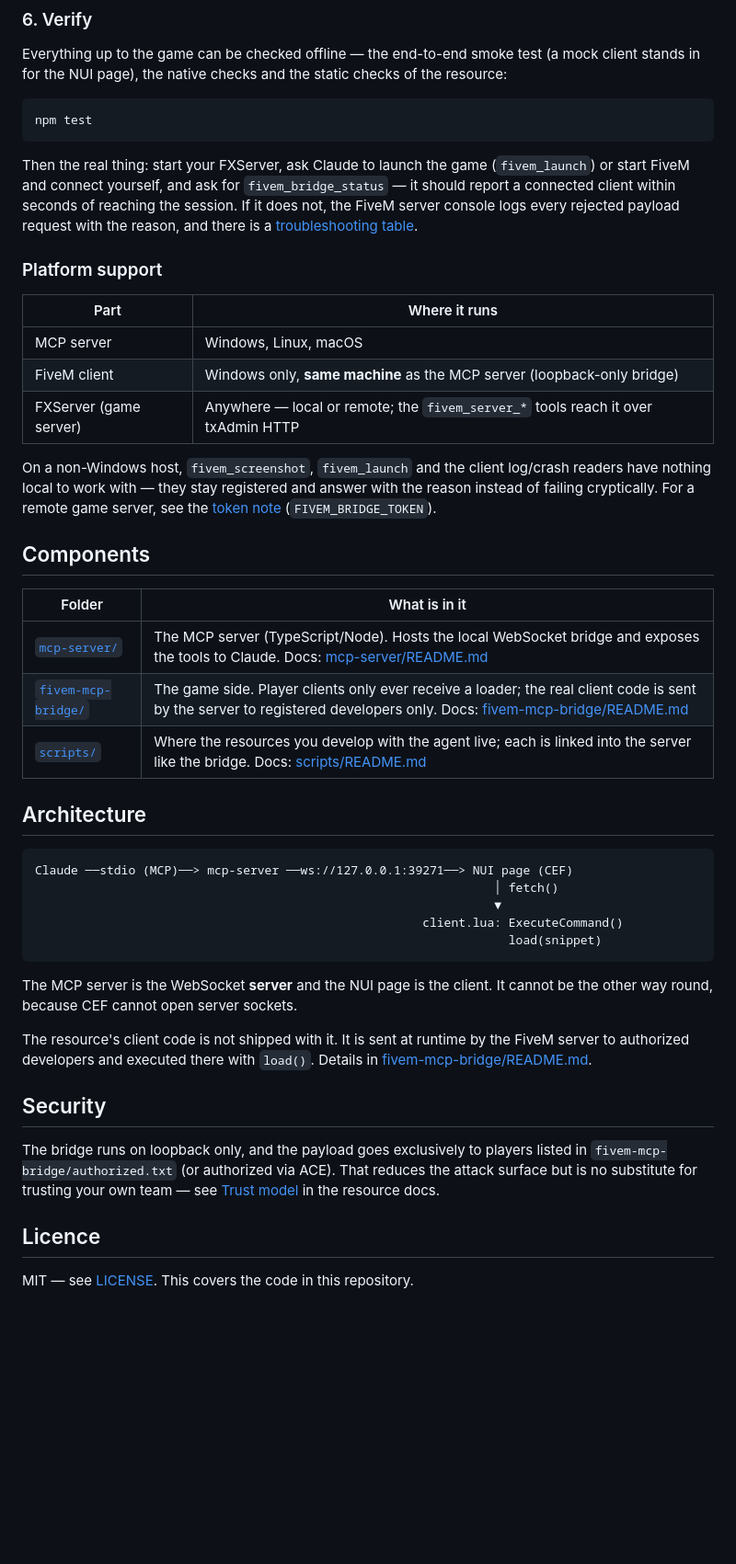
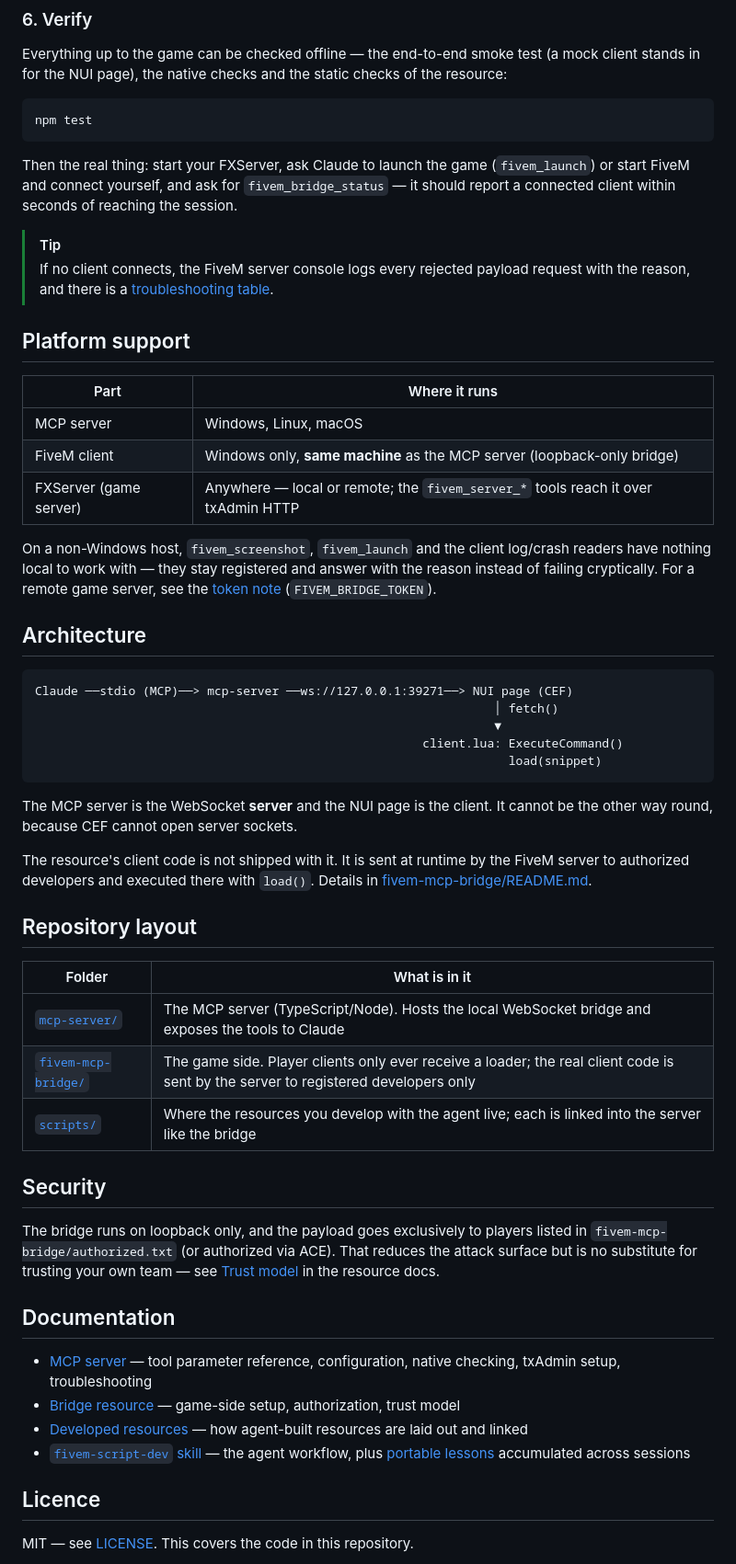
Before and after one commit to seltonmt012/fivem-mcp, a Markdown page: README.md, the part around one of its changes. Shown at 92% size. Drawn GitHub-style; blank space fills up the shorter version.

```diff
--- a/README.md
+++ b/README.md
@@ -146,11 +186,13 @@ npm test
 
 Then the real thing: start your FXServer, ask Claude to launch the game (`fivem_launch`) or
 start FiveM and connect yourself, and ask for `fivem_bridge_status` — it should report a
-connected client within seconds of reaching the session. If it does not, the FiveM server
-console logs every rejected payload request with the reason, and there is a
-[troubleshooting table](mcp-server/README.md#troubleshooting).
+connected client within seconds of reaching the session.
 
-### Platform support
+> [!TIP]
+> If no client connects, the FiveM server console logs every rejected payload request with the
+> reason, and there is a [troubleshooting table](mcp-server/README.md#troubleshooting).
+
+## Platform support
 
 | Part | Where it runs |
 |---|---|
@@ -162,14 +204,6 @@ On a non-Windows host, `fivem_screenshot`, `fivem_launch` and the client log/cra
 have nothing local to work with — they stay registered and answer with the reason instead of
 failing cryptically. For a remote game server, see the
 [token note](mcp-server/README.md#the-game-side) (`FIVEM_BRIDGE_TOKEN`).
-
-## Components
-
-| Folder | What is in it |
-|---|---|
-| [`mcp-server/`](mcp-server) | The MCP server (TypeScript/Node). Hosts the local WebSocket bridge and exposes the tools to Claude. Docs: [mcp-server/README.md](mcp-server/README.md) |
-| [`fivem-mcp-bridge/`](fivem-mcp-bridge) | The game side. Player clients only ever receive a loader; the real client code is sent by the server to registered developers only. Docs: [fivem-mcp-bridge/README.md](fivem-mcp-bridge/README.md) |
-| [`scripts/`](scripts) | Where the resources you develop with the agent live; each is linked into the server like the bridge. Docs: [scripts/README.md](scripts/README.md) |
 
 ## Architecture
 
@@ -188,12 +222,30 @@ The resource's client code is not shipped with it. It is sent at runtime by the
 authorized developers and executed there with `load()`. Details in
 [fivem-mcp-bridge/README.md](fivem-mcp-bridge/README.md).
 
+## Repository layout
+
+| Folder | What is in it |
+|---|---|
+| [`mcp-server/`](mcp-server) | The MCP server (TypeScript/Node). Hosts the local WebSocket bridge and exposes the tools to Claude |
+| [`fivem-mcp-bridge/`](fivem-mcp-bridge) | The game side. Player clients only ever receive a loader; the real client code is sent by the server to registered developers only |
+| [`scripts/`](scripts) | Where the resources you develop with the agent live; each is linked into the server like the bridge |
+
 ## Security
 
 The bridge runs on loopback only, and the payload goes exclusively to players listed in
 `fivem-mcp-bridge/authorized.txt` (or authorized via ACE). That reduces the
 attack surface but is no substitute for trusting your own team — see
 [Trust model](fivem-mcp-bridge/README.md#trust-model) in the resource docs.
+
+## Documentation
+
+- [MCP server](mcp-server/README.md) — tool parameter reference, configuration, native
+  checking, txAdmin setup, troubleshooting
+- [Bridge resource](fivem-mcp-bridge/README.md) — game-side setup, authorization, trust model
+- [Developed resources](scripts/README.md) — how agent-built resources are laid out and linked
+- [`fivem-script-dev` skill](.claude/skills/fivem-script-dev/SKILL.md) — the agent workflow,
+  plus [portable lessons](.claude/skills/fivem-script-dev/references/lessons.md) accumulated
+  across sessions
 
 ## Licence
 
```
Also changed, not shown: other parts of README.md (+68 -28 lines).
